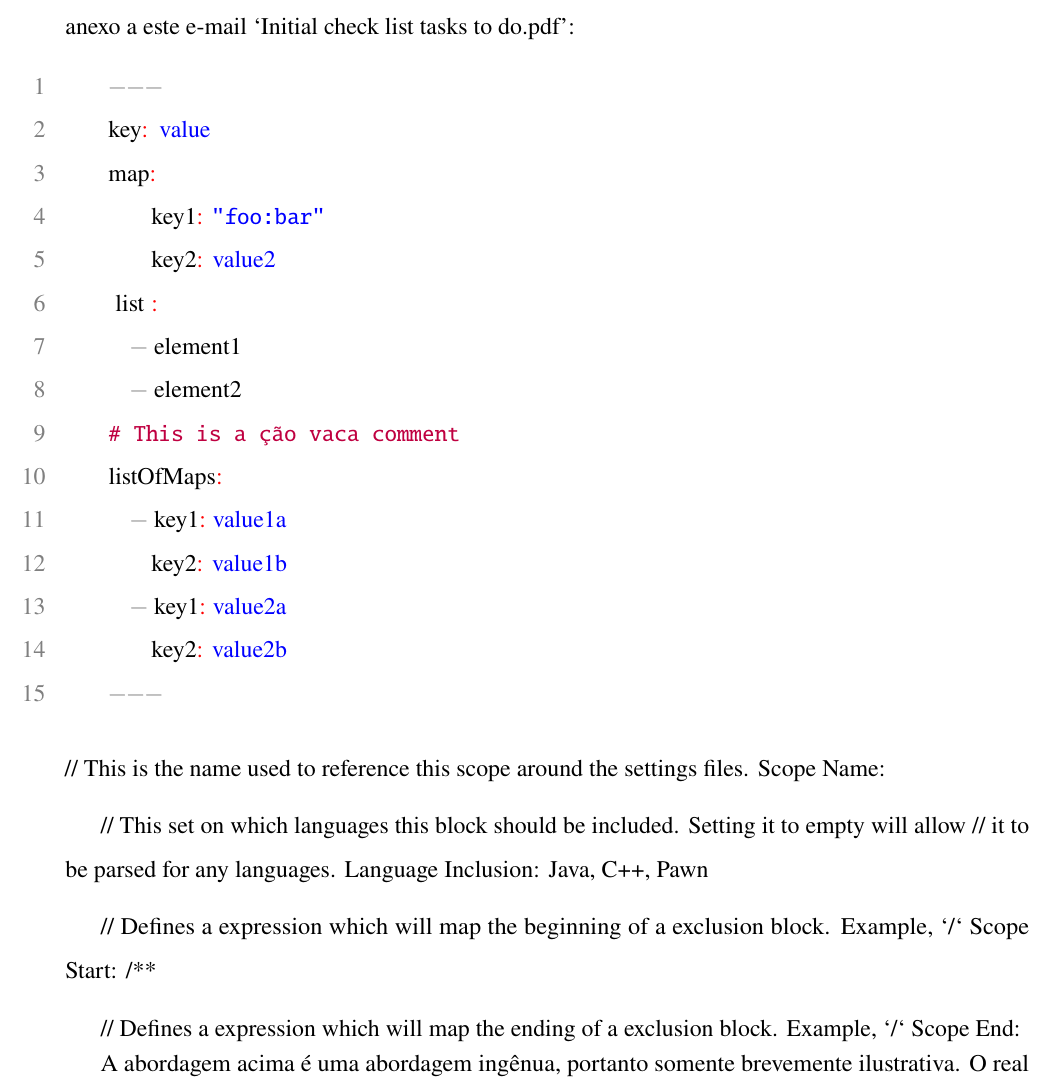
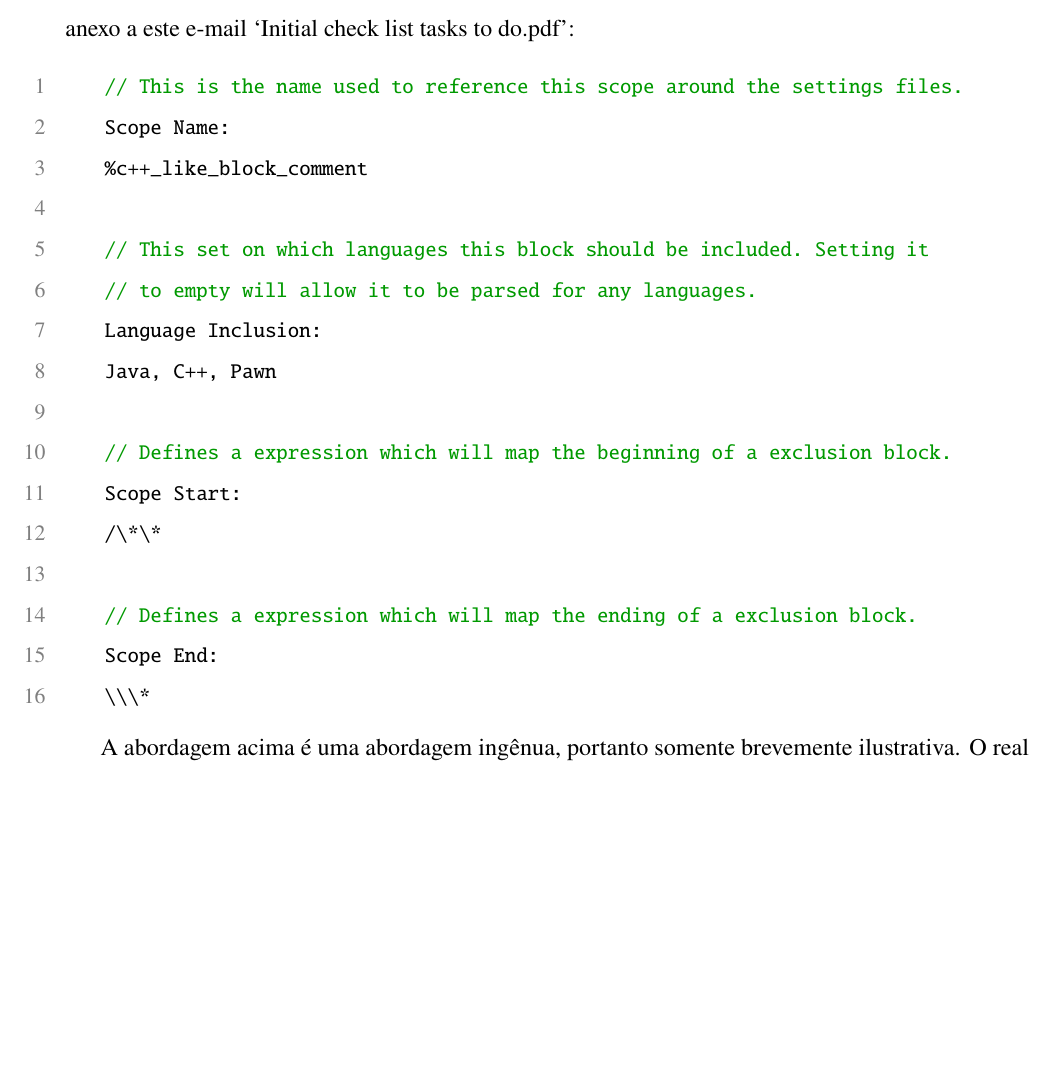
Before and after one commit to evandrocoan/ObjectBeauty, a LaTeX paper (monograph/proposal/main.tex, which reads monograph/proposal/methods.tex): part of page 8 of 12, cut so that both start at the same text, the shorter picture padded with empty space. Compiled offline with pdfLaTeX.

Commit message:
Removed the YAML example from monograph/proposal/methods.tex

```diff
--- a/monograph/proposal/methods.tex
+++ b/monograph/proposal/methods.tex
@@ -13,43 +13,26 @@
     processo independente de linguagem, mas de dialetos como este exemplo tirado do PDF em anexo a este e-mail
     `Initial check list tasks to do.pdf':
 
-    \begin{lstlisting}[style=yaml_style]
-    ---
-    key: value
-    map:
-        key1: "foo:bar"
-        key2: value2
-    list:
-      - element1
-      - element2
-    # This is a ção vaca comment
-    listOfMaps:
-      - key1: value1a
-        key2: value1b
-      - key1: value2a
-        key2: value2b
-    ---
-
-    \end{lstlisting}
+    \begin{lstlisting}
     // This is the name used to reference this scope around the settings files.
     Scope Name:
     %c++_like_block_comment
 
-    // This set on which languages this block should be included. Setting it to empty will allow
-    // it to be parsed for any languages.
+    // This set on which languages this block should be included. Setting it
+    // to empty will allow it to be parsed for any languages.
     Language Inclusion:
     Java, C++, Pawn
 
-    // Defines a expression which will map the beginning of a exclusion block. Example, `/\*\*`
+    // Defines a expression which will map the beginning of a exclusion block.
     Scope Start:
-    /**
+    /\*\*
 
-    // Defines a expression which will map the ending of a exclusion block. Example, `\*/`
+    // Defines a expression which will map the ending of a exclusion block.
     Scope End:
-    \*
+    \\\*
+    \end{lstlisting}
+    \vspace*{-4mm}
 
-
-    \vspace*{-4mm}
     A abordagem acima é uma abordagem ingênua, portanto somente brevemente ilustrativa. O real motor
     para o software é baseado em expressões regulares e um pilha de contextos. Esta ideia foi
     inicialmente desenvolvida pelo editor de texto `Sublime Text' \cite{Skinner}. Este editor
```
